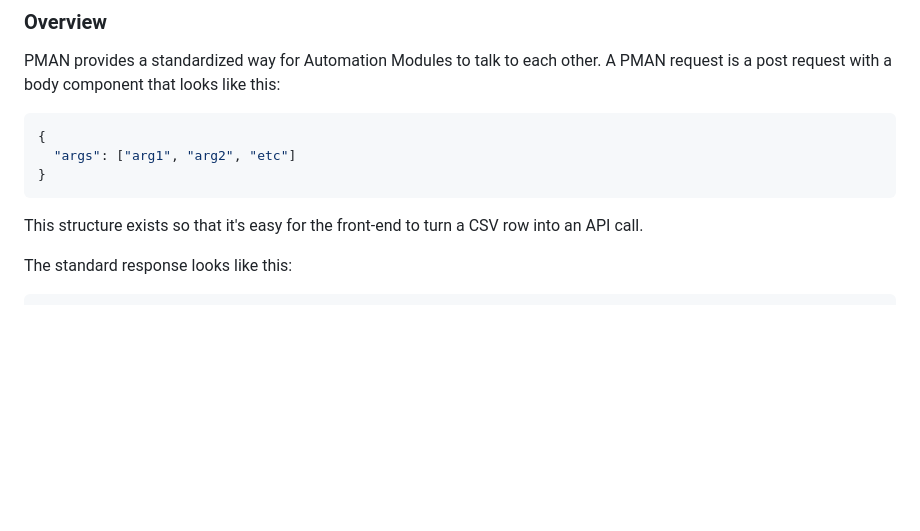
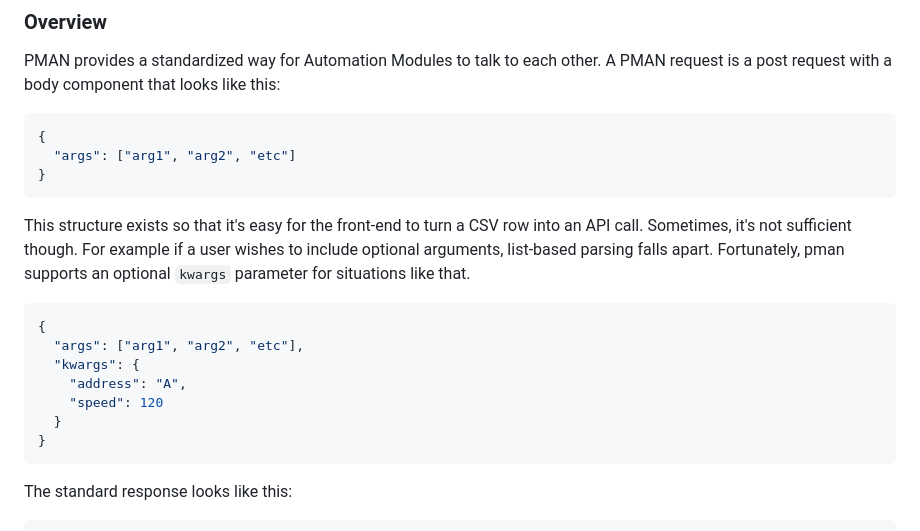
Before and after one commit to armobob74/pman, a Markdown page: readme.md, the part around the change printed below. Rendered like a GitHub page; blank space fills up the shorter version.

Commit message:
started official support of kwargs

````diff
--- a/readme.md
+++ b/readme.md
@@ -127,7 +127,17 @@ PMAN provides a standardized way for Automation Modules to talk to each other. A
 }
 ```
 
-This structure exists so that it's easy for the front-end to turn a CSV row into an API call.
+This structure exists so that it's easy for the front-end to turn a CSV row into an API call. Sometimes, it's not sufficient though. For example if a user wishes to include optional arguments, list-based parsing falls apart. Fortunately, pman supports an optional `kwargs` parameter for situations like that.
+
+```json
+{
+  "args": ["arg1", "arg2", "etc"],
+  "kwargs": {
+    "address": "A",
+    "speed": 120
+  }
+}
+```
 
 The standard response looks like this:
 
````
Also changed, not shown: other parts of readme.md (+1 -0 lines).
